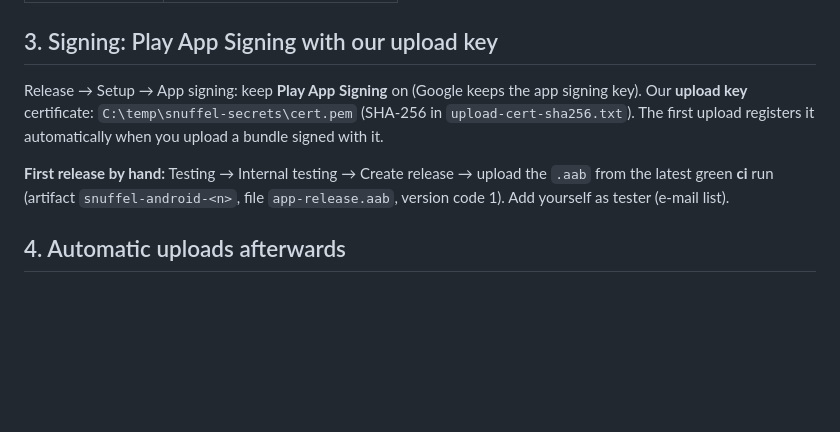
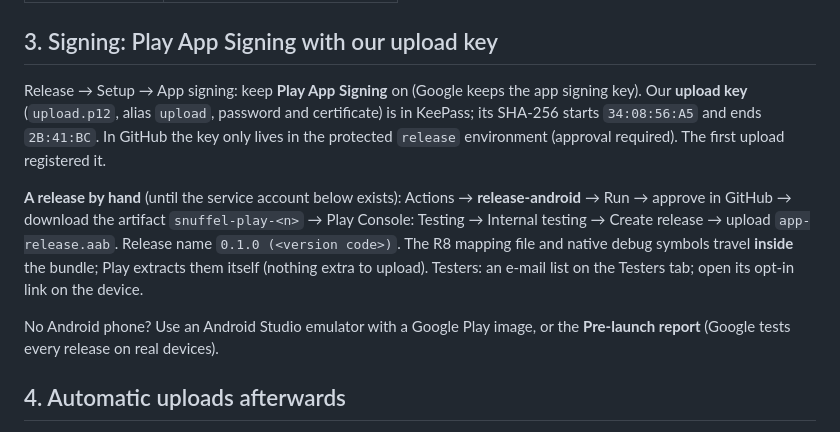
Before and after one commit to sanderdewit/snuffel-app, a Markdown page: store/GOOGLE_PLAY.md, the part around the change. Rendered like a GitHub page; blank space fills up the shorter version.

Commit message:
GOOGLE_PLAY.md: manual release via release-android, mapping file is inside the bundle, keys in KeePass

```diff
--- a/store/GOOGLE_PLAY.md
+++ b/store/GOOGLE_PLAY.md
@@ -25,13 +25,21 @@ artifact, 16:9 phone).
 ## 3. Signing: Play App Signing with our upload key
 
 Release → Setup → App signing: keep **Play App Signing** on (Google keeps the
-app signing key). Our **upload key** certificate: `C:\temp\snuffel-secrets\cert.pem`
-(SHA-256 in `upload-cert-sha256.txt`). The first upload registers it
-automatically when you upload a bundle signed with it.
+app signing key). Our **upload key** (`upload.p12`, alias `upload`, password
+and certificate) is in KeePass; its SHA-256 starts `34:08:56:A5` and ends
+`2B:41:BC`. In GitHub the key only lives in the protected `release`
+environment (approval required). The first upload registered it.
 
-**First release by hand:** Testing → Internal testing → Create release → upload
-the `.aab` from the latest green **ci** run (artifact `snuffel-android-<n>`,
-file `app-release.aab`, version code 1). Add yourself as tester (e-mail list).
+**A release by hand** (until the service account below exists): Actions →
+**release-android** → Run → approve in GitHub → download the artifact
+`snuffel-play-<n>` → Play Console: Testing → Internal testing → Create release →
+upload `app-release.aab`. Release name `0.1.0 (<version code>)`. The R8
+mapping file and native debug symbols travel **inside** the bundle; Play
+extracts them itself (nothing extra to upload). Testers: an e-mail list on the
+Testers tab; open its opt-in link on the device.
+
+No Android phone? Use an Android Studio emulator with a Google Play image, or
+the **Pre-launch report** (Google tests every release on real devices).
 
 ## 4. Automatic uploads afterwards
 
```
